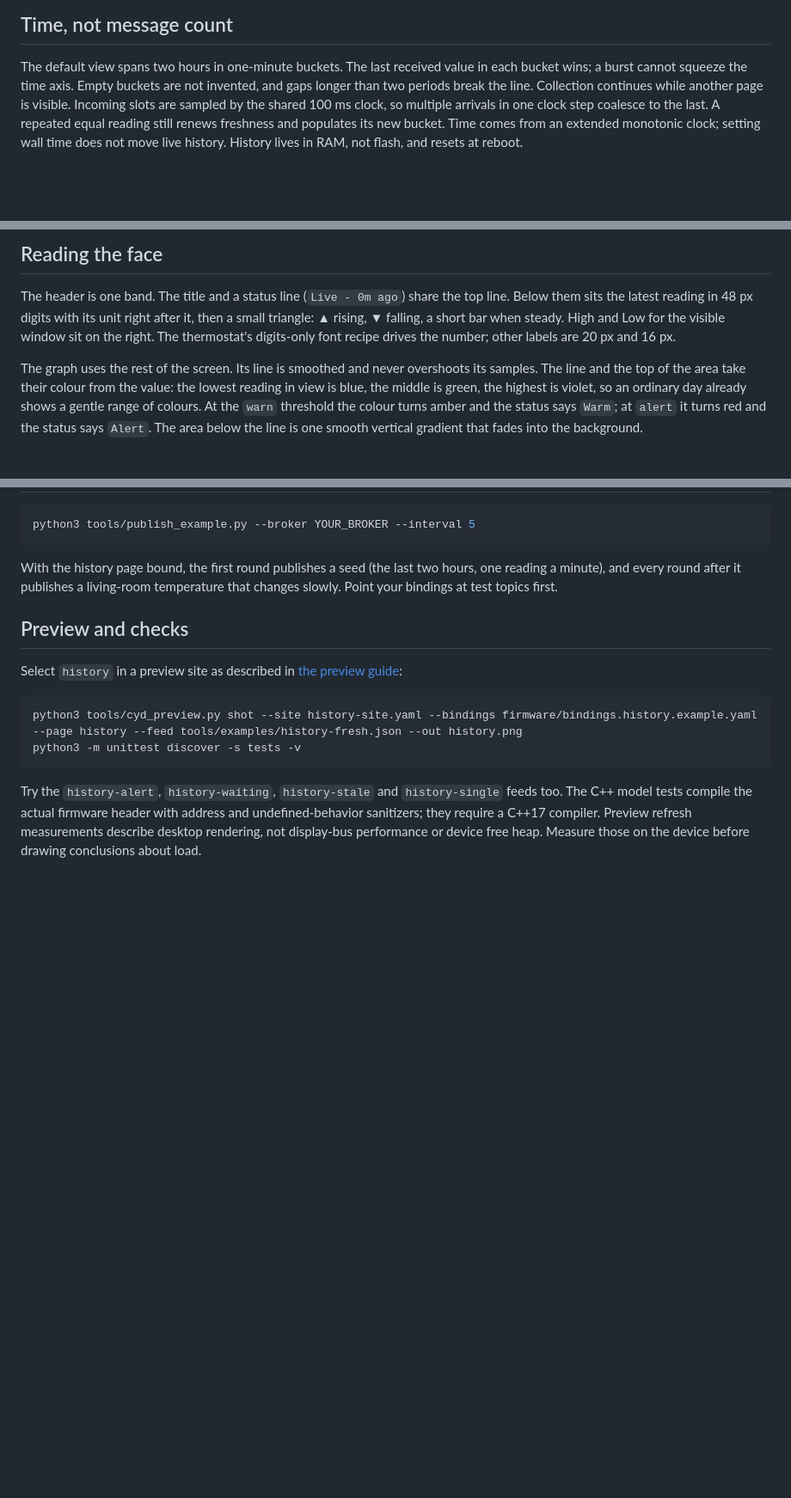
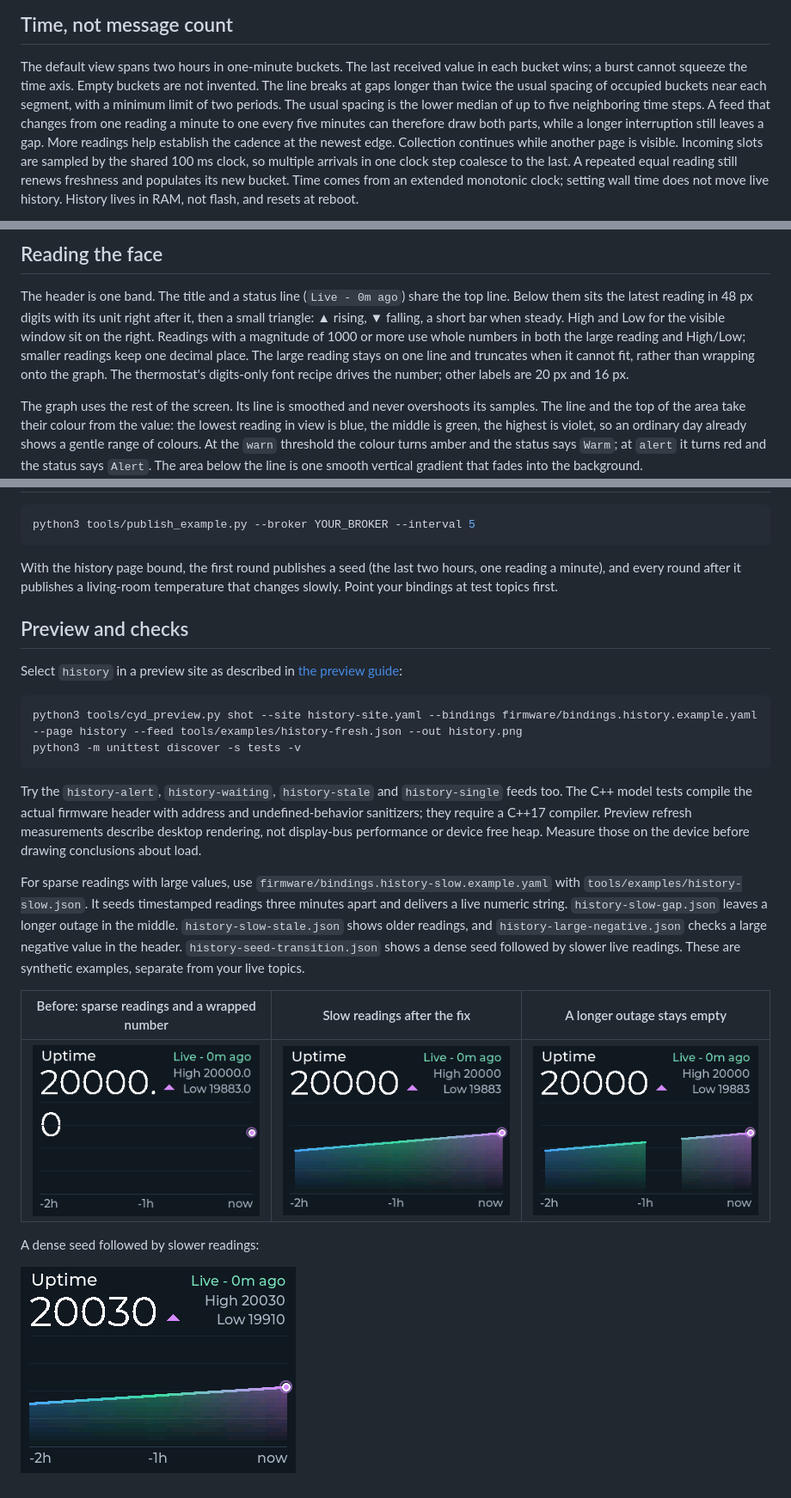
Before and after one commit to flavio-fernandes/cyd-dash, a Markdown page: docs/history.md, 3 parts joined by grey strips. Shown at 86% size. Drawn GitHub-style; pictures changed too: docs/images/history-seed-transition.png (added), docs/images/history-slow-before.png (added), docs/images/history-slow-gap.png (added); blank space fills up the shorter version.

```diff
--- a/docs/history.md
+++ b/docs/history.md
@@ -30,7 +30,12 @@ for a raw temperature topic. The page never publishes a control command.
 
 The default view spans two hours in one-minute buckets. The last received value
 in each bucket wins; a burst cannot squeeze the time axis. Empty buckets are
-not invented, and gaps longer than two periods break the line. Collection
+not invented. The line breaks at gaps longer than twice the usual spacing of
+occupied buckets near each segment, with a minimum limit of two periods. The
+usual spacing is the lower median of up to five neighboring time steps. A feed
+that changes from one reading a minute to one every five minutes can therefore
+draw both parts, while a longer interruption still leaves a gap. More readings
+help establish the cadence at the newest edge. Collection
 continues while another page is visible. Incoming slots are sampled by the
 shared 100 ms clock, so multiple arrivals in one clock step coalesce to the last.
 A repeated equal reading still renews freshness and populates its new bucket.
@@ -72,7 +77,10 @@ it also occupies the text slot's dynamic string storage.
 The header is one band. The title and a status line (`Live - 0m ago`) share the
 top line. Below them sits the latest reading in 48 px digits with its unit right
 after it, then a small triangle: ▲ rising, ▼ falling, a short bar when steady.
-High and Low for the visible window sit on the right. The thermostat's
+High and Low for the visible window sit on the right. Readings with a magnitude
+of 1000 or more use whole numbers in both the large reading and High/Low; smaller
+readings keep one decimal place. The large reading stays on one line and truncates
+when it cannot fit, rather than wrapping onto the graph. The thermostat's
 digits-only font recipe drives the number; other labels are 20 px and 16 px.
 
 The graph uses the rest of the screen. Its line is smoothed and never overshoots
@@ -144,3 +152,19 @@ feeds too. The C++ model tests compile the actual firmware header with address
 and undefined-behavior sanitizers; they require a C++17 compiler. Preview refresh
 measurements describe desktop rendering, not display-bus performance or device
 free heap. Measure those on the device before drawing conclusions about load.
+
+For sparse readings with large values, use `firmware/bindings.history-slow.example.yaml`
+with `tools/examples/history-slow.json`. It seeds timestamped readings three minutes
+apart and delivers a live numeric string. `history-slow-gap.json` leaves a longer
+outage in the middle. `history-slow-stale.json` shows older readings, and
+`history-large-negative.json` checks a large negative value in the header.
+`history-seed-transition.json` shows a dense seed followed by slower live readings.
+These are synthetic examples, separate from your live topics.
+
+| Before: sparse readings and a wrapped number | Slow readings after the fix | A longer outage stays empty |
+| --- | --- | --- |
+| ![Before](images/history-slow-before.png) | ![Slow history](images/history-slow.png) | ![History with an outage](images/history-slow-gap.png) |
+
+A dense seed followed by slower readings:
+
+![A dense seed followed by slow live readings](images/history-seed-transition.png)
```
Also changed, not shown: 9 other files.
